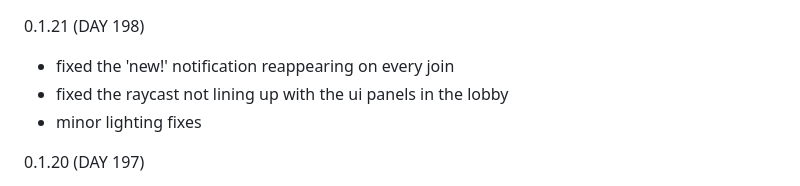
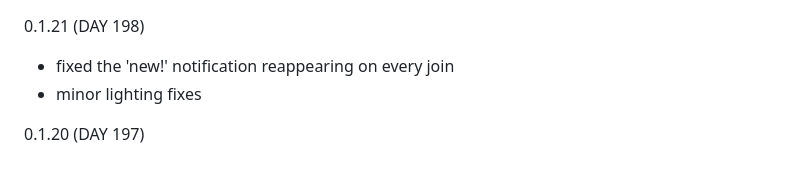
Before and after one commit to dawnofender/dawnofender.github.io, a Markdown page: Snowfall City Changelog.md, the part around the change. Drawn GitHub-style.

```diff
--- a/Snowfall City Changelog.md
+++ b/Snowfall City Changelog.md
@@ -1,6 +1,5 @@
 0.1.21 (DAY 198)
 - fixed the 'new!' notification reappearing on every join
-- fixed the raycast not lining up with the ui panels in the lobby
 - minor lighting fixes
 
 0.1.20 (DAY 197)
```
